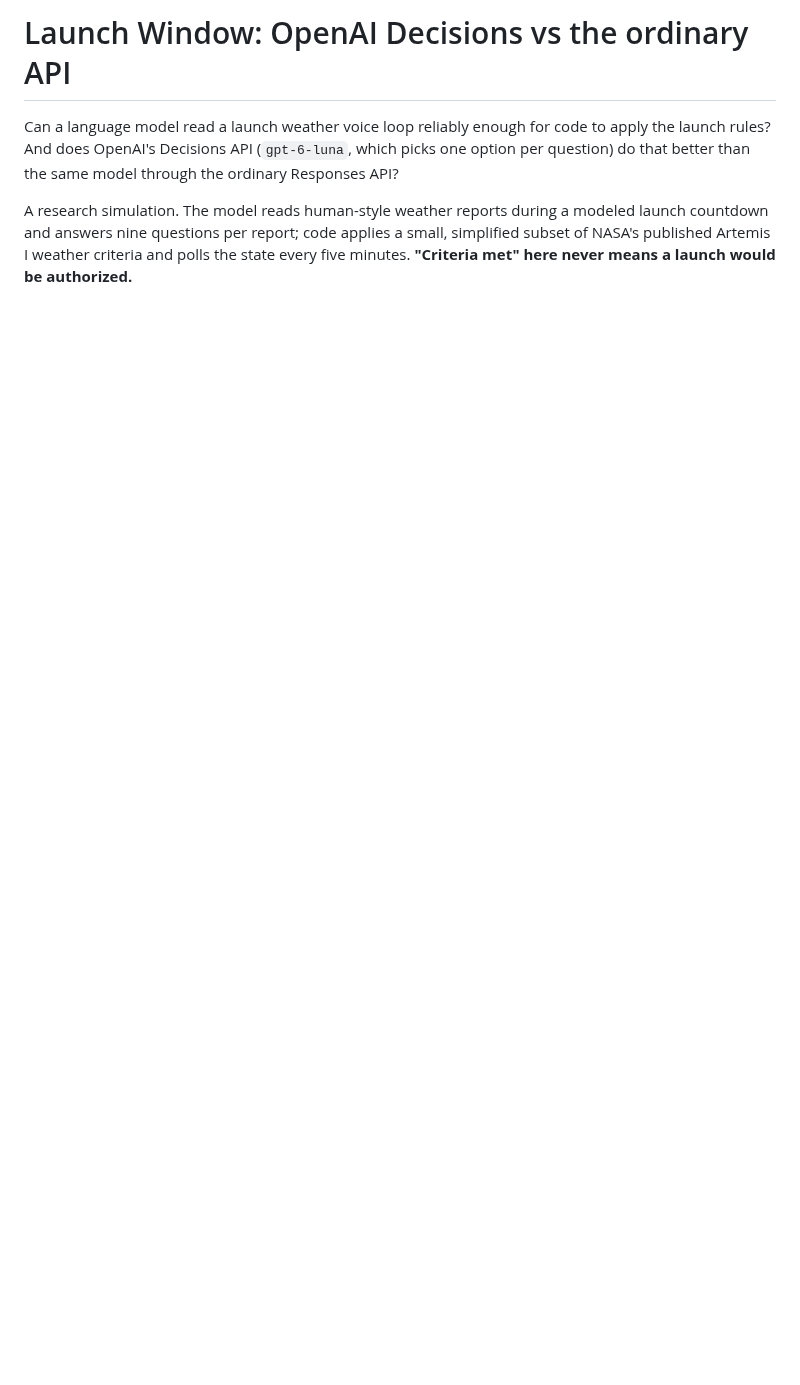
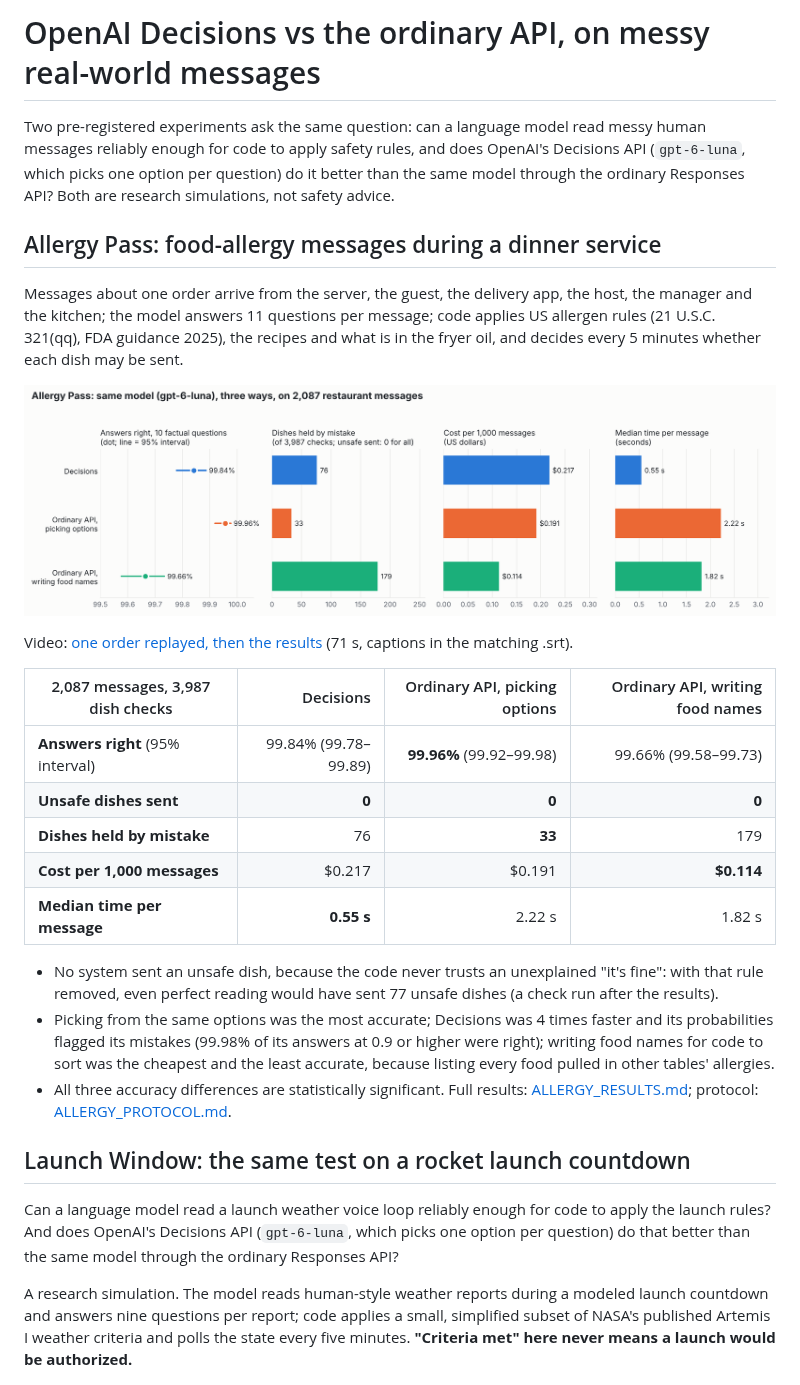
Before and after one commit to tl72301/Defusals-, a Markdown page: README.md, the part around one of its changes. GitHub-like rendering; pictures changed too: docs/allergy-final.png (added); blank space fills up the shorter version.

```diff
--- a/README.md
+++ b/README.md
@@ -1,4 +1,36 @@
-# Launch Window: OpenAI Decisions vs the ordinary API
+# OpenAI Decisions vs the ordinary API, on messy real-world messages
+
+Two pre-registered experiments ask the same question: can a language model read messy human messages reliably enough
+for code to apply safety rules, and does OpenAI's Decisions API (`gpt-6-luna`, which picks one option per question)
+do it better than the same model through the ordinary Responses API? Both are research simulations, not safety advice.
+
+## Allergy Pass: food-allergy messages during a dinner service
+
+Messages about one order arrive from the server, the guest, the delivery app, the host, the manager and the kitchen;
+the model answers 11 questions per message; code applies US allergen rules (21 U.S.C. 321(qq), FDA guidance 2025),
+the recipes and what is in the fryer oil, and decides every 5 minutes whether each dish may be sent.
+
+![Allergy Pass results](docs/allergy-final.png)
+
+Video: [one order replayed, then the results](docs/allergy-pass.mp4) (71 s, captions in the matching .srt).
+
+| 2,087 messages, 3,987 dish checks | Decisions | Ordinary API, picking options | Ordinary API, writing food names |
+|---|---:|---:|---:|
+| **Answers right** (95% interval) | 99.84% (99.78–99.89) | **99.96%** (99.92–99.98) | 99.66% (99.58–99.73) |
+| **Unsafe dishes sent** | **0** | **0** | **0** |
+| **Dishes held by mistake** | 76 | **33** | 179 |
+| **Cost per 1,000 messages** | $0.217 | $0.191 | **$0.114** |
+| **Median time per message** | **0.55 s** | 2.22 s | 1.82 s |
+
+- No system sent an unsafe dish, because the code never trusts an unexplained "it's fine": with that rule removed,
+  even perfect reading would have sent 77 unsafe dishes (a check run after the results).
+- Picking from the same options was the most accurate; Decisions was 4 times faster and its probabilities flagged its
+  mistakes (99.98% of its answers at 0.9 or higher were right); writing food names for code to sort was the cheapest
+  and the least accurate, because listing every food pulled in other tables' allergies.
+- All three accuracy differences are statistically significant. Full results: [ALLERGY_RESULTS.md](ALLERGY_RESULTS.md);
+  protocol: [ALLERGY_PROTOCOL.md](ALLERGY_PROTOCOL.md).
+
+## Launch Window: the same test on a rocket launch countdown
 
 Can a language model read a launch weather voice loop reliably enough for code to apply the launch rules? And does
 OpenAI's Decisions API (`gpt-6-luna`, which picks one option per question) do that better than the same model
```
Also changed, not shown: other parts of README.md (+30 -32 lines), ALLERGY_PROTOCOL.md (+3 -0 lines), ALLERGY_RESULTS.md (added, +102 -0 lines), evidence/README.md (+6 -3 lines), 7 other files.
